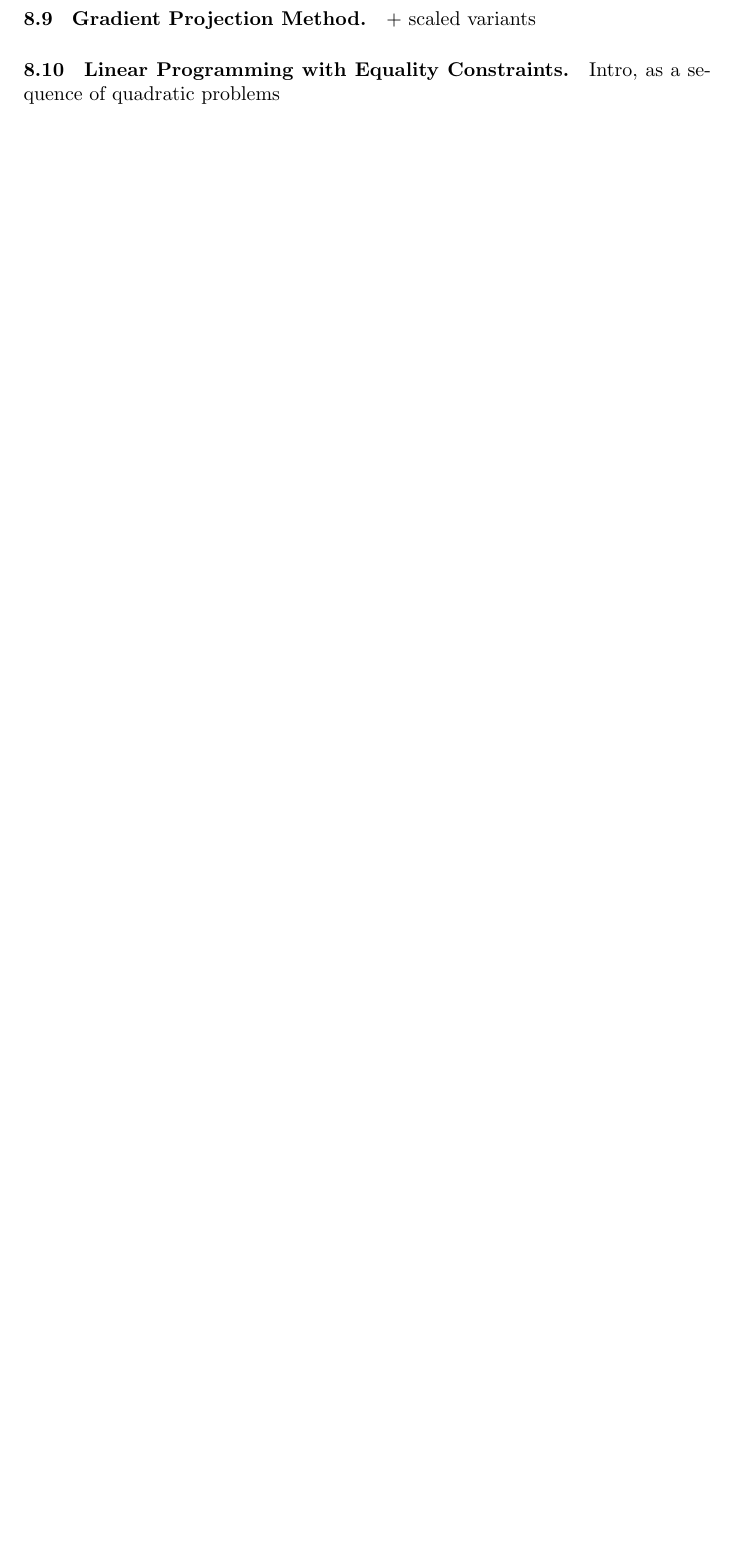
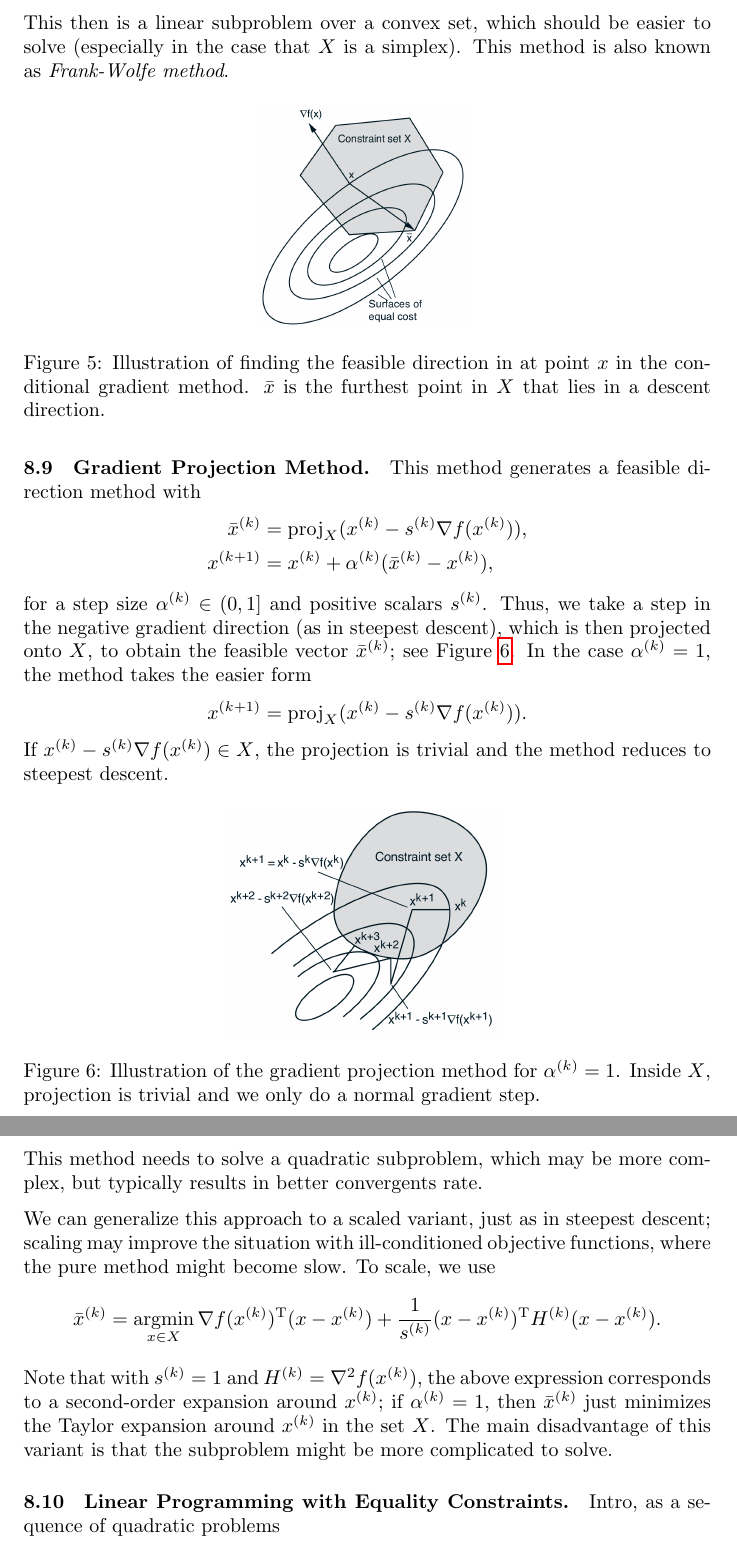
Before and after one commit to wolfjuli/ocs_questions, a LaTeX document (summary.tex): part of page 31 of 32 before the commit and two parts of pages 32 and 33 of 33 after it, the two joined at a grey line, cut at the place of the change, the shorter picture padded with empty space. Compiled offline with pdfLaTeX.

Commit message:
Summary of feasible direction methods

```diff
--- a/summary.tex
+++ b/summary.tex
@@ -1500,8 +1507,53 @@ Most of the rules for unconstrained optimization can be adapted for use in the c
+This then is a linear subproblem over a convex set, which should be easier to solve (especially in
+the case that \(X\) is a simplex).  This method is also known as \emph{Frank-Wolfe method}.
+
+\begin{figure}[H]
+  \centering
+  \includegraphics[width=0.3\textwidth]{conditional_gradient_method}
+  \caption{Illustration of finding the feasible direction in at point \(x\) in the conditional
+    gradient method. \(\bar{x}\) is the furthest point in \(X\) that lies in a descent
+    direction.\label{fig:conditional-gradient-method}}
+\end{figure}
 
 \summary{Gradient Projection Method}\label{s:gradient-projection-method}
 
-+ scaled variants
-
+This method generates a feasible direction method with
+\begin{align*}
+  \kth{\bar{x}} &= \proj_X (\kth{x} - \kth{s} \nabla f(\kth{x})), \\
+  \kth[k+1]{x} &= \kth{x} + \kth{\alpha}(\kth{\bar{x}} - \kth{x}),
+\end{align*}
+for a step size \(\kth{\alpha} \in (0, 1]\) and positive scalars \(\kth{s}\).  Thus, we take a step
+in the negative gradient direction (as in steepest descent), which is then projected onto \(X\), to
+obtain the feasible vector \(\kth{\bar{x}}\); see Figure~\ref{fig:gradient-projection-method}.  In
+the case \(\kth{\alpha} = 1\), the method takes the easier form
+\begin{equation*}
+  \kth[k+1]{x} = \proj_X (\kth{x} - \kth{s} \nabla f(\kth{x})).
+\end{equation*}
+If \(\kth{x} - \kth{s} \nabla f(\kth{x}) \in X\), the projection is trivial and the method reduces
+to steepest descent.
+
+\begin{figure}[H]
+  \centering
+  \includegraphics[width=0.4\textwidth]{gradient_projection_method}
+  \caption{Illustration of the gradient projection method for \(\kth{\alpha} = 1\).  Inside \(X\),
+    projection is trivial and we only do a normal gradient
+    step.\label{fig:gradient-projection-method}}
+\end{figure}
+
+This method needs to solve a quadratic subproblem, which may be more complex, but typically results
+in better convergents rate.
+
+We can generalize this approach to a scaled variant, just as in steepest descent; scaling may
+improve the situation with ill-conditioned objective functions, where the pure method might become
+slow.  To scale, we use
+\begin{equation*}
+  \kth{\bar{x}} = \argmin_{x \in X} \T{\nabla f(\kth{x})} (x - \kth{x}) +
+  \frac{1}{\kth{s}} \T{(x - \kth{x})} \kth{H} (x - \kth{x}).
+\end{equation*}
+Note that with \(\kth{s} = 1\) and \(\kth{H} = \nabla^2 f(\kth{x})\), the above expression
+corresponds to a second-order expansion around \(\kth{x}\); if \(\kth{\alpha} = 1\), then
+\(\kth{\bar{x}}\) just minimizes the Taylor expansion around \(\kth{x}\) in the set \(X\).  The main
+disadvantage of this variant is that the subproblem might be more complicated to solve.
 
 \summary{Linear Programming with Equality
   Constraints}\label{s:equality-constrained-linear-programming}
```
Also changed, not shown: figures/conditional_gradient_method.png (added), figures/gradient_projection_method.png (added), summary.pdf, summary.tex (7 more changed lines).
